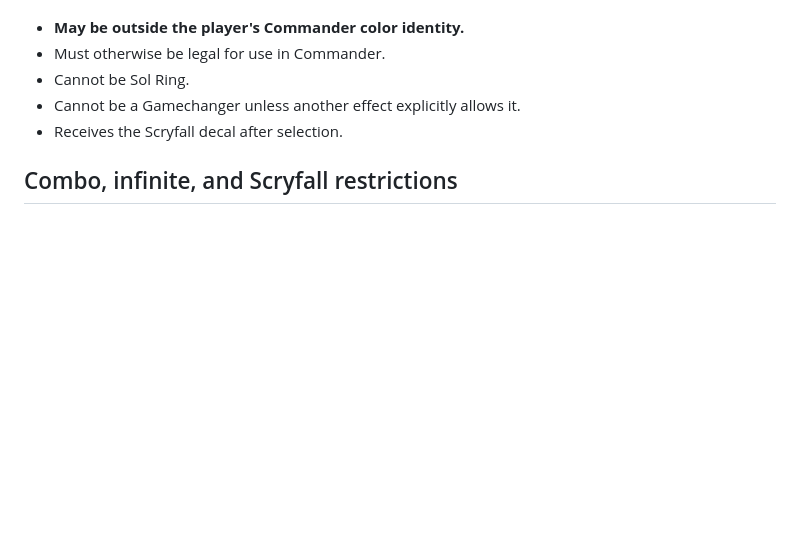
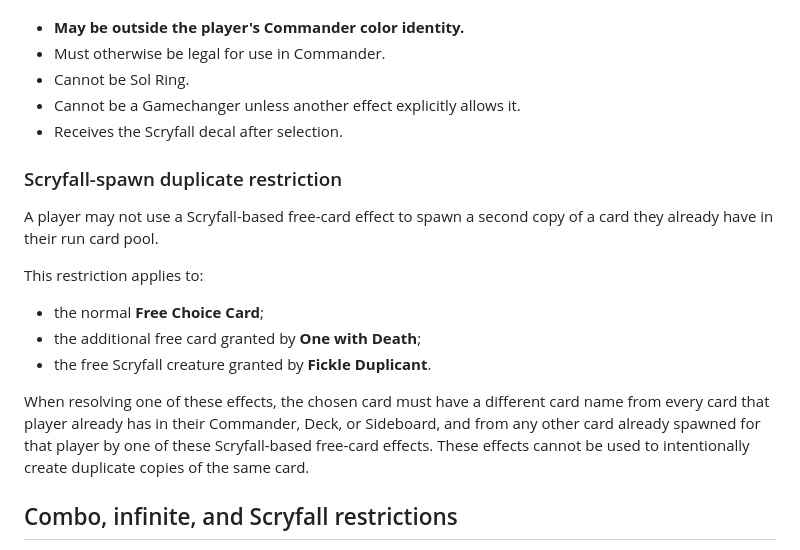
Before and after one commit to zkzeroxvirus/MTGR-Rules, a Markdown page: DECKBUILDING-RULES-V2.1.md, the part around the change. Drawn GitHub-style; blank space fills up the shorter version.

Commit message:
Prevent duplicate Scryfall-spawned cards

```diff
--- a/DECKBUILDING-RULES-V2.1.md
+++ b/DECKBUILDING-RULES-V2.1.md
@@ -52,6 +52,18 @@ The Free Choice Card:
 - Cannot be Sol Ring.
 - Cannot be a Gamechanger unless another effect explicitly allows it.
 - Receives the Scryfall decal after selection.
+
+### Scryfall-spawn duplicate restriction
+
+A player may not use a Scryfall-based free-card effect to spawn a second copy of a card they already have in their run card pool.
+
+This restriction applies to:
+
+- the normal **Free Choice Card**;
+- the additional free card granted by **One with Death**;
+- the free Scryfall creature granted by **Fickle Duplicant**.
+
+When resolving one of these effects, the chosen card must have a different card name from every card that player already has in their Commander, Deck, or Sideboard, and from any other card already spawned for that player by one of these Scryfall-based free-card effects. These effects cannot be used to intentionally create duplicate copies of the same card.
 
 ## Combo, infinite, and Scryfall restrictions
 
```
